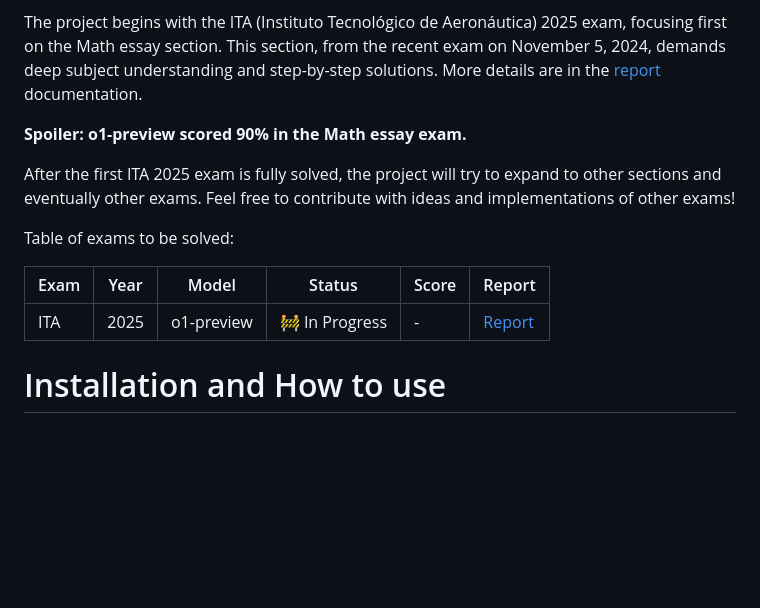
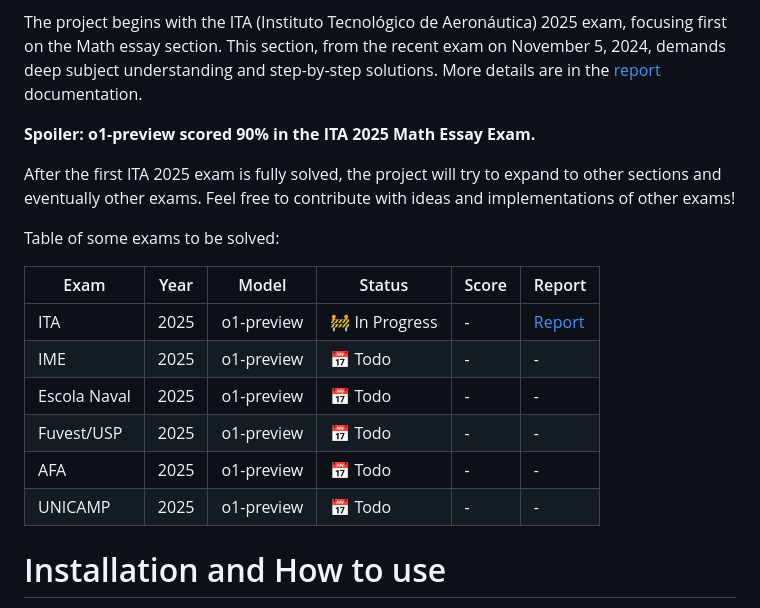
Before and after one commit to lgabs/gpt-resolve, a Markdown page: README.md, the part around the change. GitHub-like rendering; blank space fills up the shorter version.

Commit message:
Update README.md with more ideas of next exams

```diff
--- a/README.md
+++ b/README.md
@@ -7,15 +7,20 @@ We'll use `o1-preview`, which is the best OpenAI model so far with reasoning cap
 
 The project begins with the ITA (Instituto Tecnológico de Aeronáutica) 2025 exam, focusing first on the Math essay section. This section, from the recent exam on November 5, 2024, demands deep subject understanding and step-by-step solutions. More details are in the [report](exams/ita_2025/report.md) documentation.
 
-**Spoiler: o1-preview scored 90% in the Math essay exam.**
+**Spoiler: o1-preview scored 90% in the ITA 2025 Math Essay Exam.**
 
 After the first ITA 2025 exam is fully solved, the project will try to expand to other sections and eventually other exams. Feel free to contribute with ideas and implementations of other exams!
 
-Table of exams to be solved:
+Table of some exams to be solved:
 
 | Exam | Year | Model | Status | Score | Report |
 |------|------|-------|--------|-------|--------|
 | ITA  | 2025 | o1-preview | 🚧 In Progress | - | [Report](exams/ita_2025/report.md) |
+| IME  | 2025 | o1-preview | 📅 Todo | - | - |
+| Escola Naval   | 2025 | o1-preview | 📅 Todo | - | - |
+| Fuvest/USP | 2025 | o1-preview | 📅 Todo | - | - |
+| AFA  | 2025 | o1-preview | 📅 Todo | - | - |
+| UNICAMP | 2025 | o1-preview | 📅 Todo | - | - |
 
 # Installation and How to use
 gpt-resolve is distributed in pypi:
```
